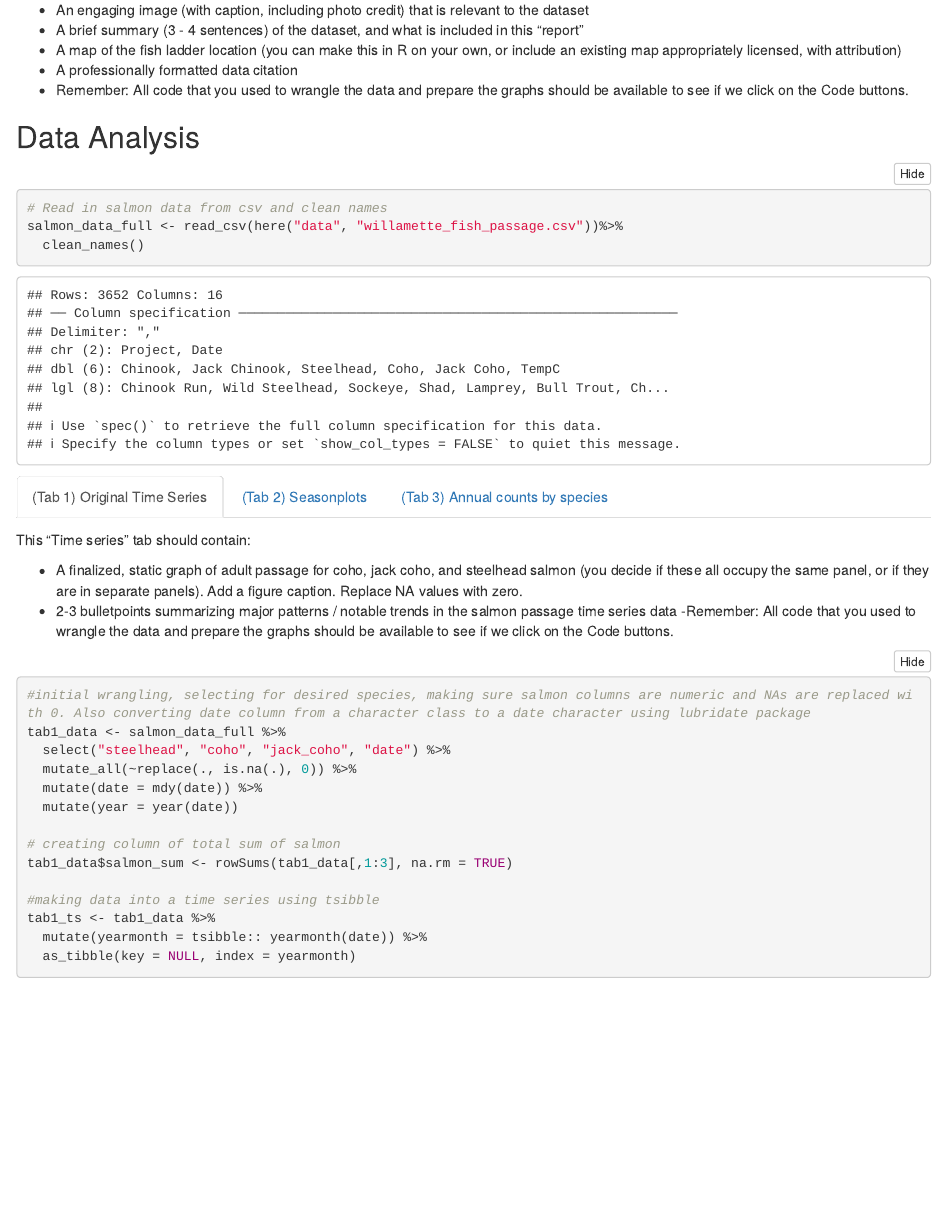
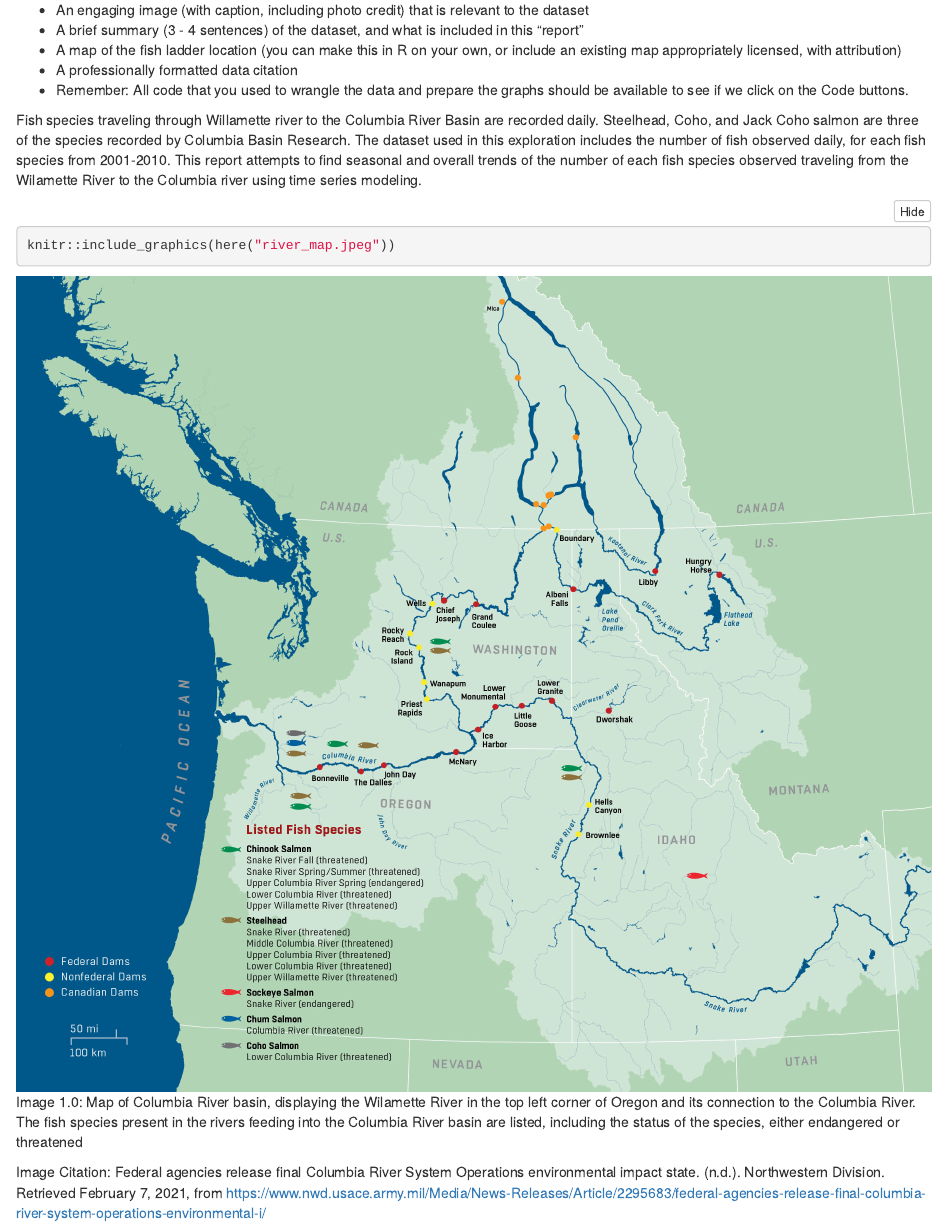
Before and after one commit to BrennieDev/a2-task1-group9, an R Markdown document (code/salmon_group9.Rmd): the page in a window 1100 px wide, from 220 px down. Rendered offline with R 4.5, knitr and Pandoc, with nearby package versions; folded parts are opened; some code elsewhere in the file could not run offline; column names are cleaned by a stand-in for the janitor package.

Commit message:
commit for overview

````diff
--- a/code/salmon_group9.Rmd
+++ b/code/salmon_group9.Rmd
@@ -27,6 +27,16 @@ This “Overview” section (above the tabs) should contain, in whatever order y
 - A map of the fish ladder location (you can make this in R on your own, or include an existing map appropriately licensed, with attribution)
 - A professionally formatted data citation
 - Remember: All code that you used to wrangle the data and prepare the graphs should be available to see if we click on the Code buttons.
+
+Fish species traveling through Willamette river to the Columbia River Basin are recorded daily. Steelhead, Coho, and Jack Coho salmon are three of the species recorded by Columbia Basin Research. The dataset used in this exploration includes the number of fish observed daily, for each fish species from 2001-2010. This report attempts to find seasonal and overall trends of the number of each fish species observed traveling from the Wilamette River to the Columbia river using time series modeling.
+
+
+```{r, fig.cap= " Image 1.0: Map of Columbia River basin, displaying the Wilamette River in the top left corner of Oregon and its connection to the Columbia River. The fish species present in the rivers feeding into the Columbia River basin are listed, including the status of the species, either endangered or threatened"}
+knitr::include_graphics(here("river_map.jpeg"))
+
+```
+Image Citation: Federal agencies release final Columbia River System Operations environmental impact state. (n.d.). Northwestern Division. Retrieved February 7, 2021, from https://www.nwd.usace.army.mil/Media/News-Releases/Article/2295683/federal-agencies-release-final-columbia-river-system-operations-environmental-i/
+
 
 
 ## Data Analysis {.tabset}
````
Also changed, not shown: river_map.jpeg (added), code/salmon_group9.Rmd (1 more changed lines), 1 other file.
